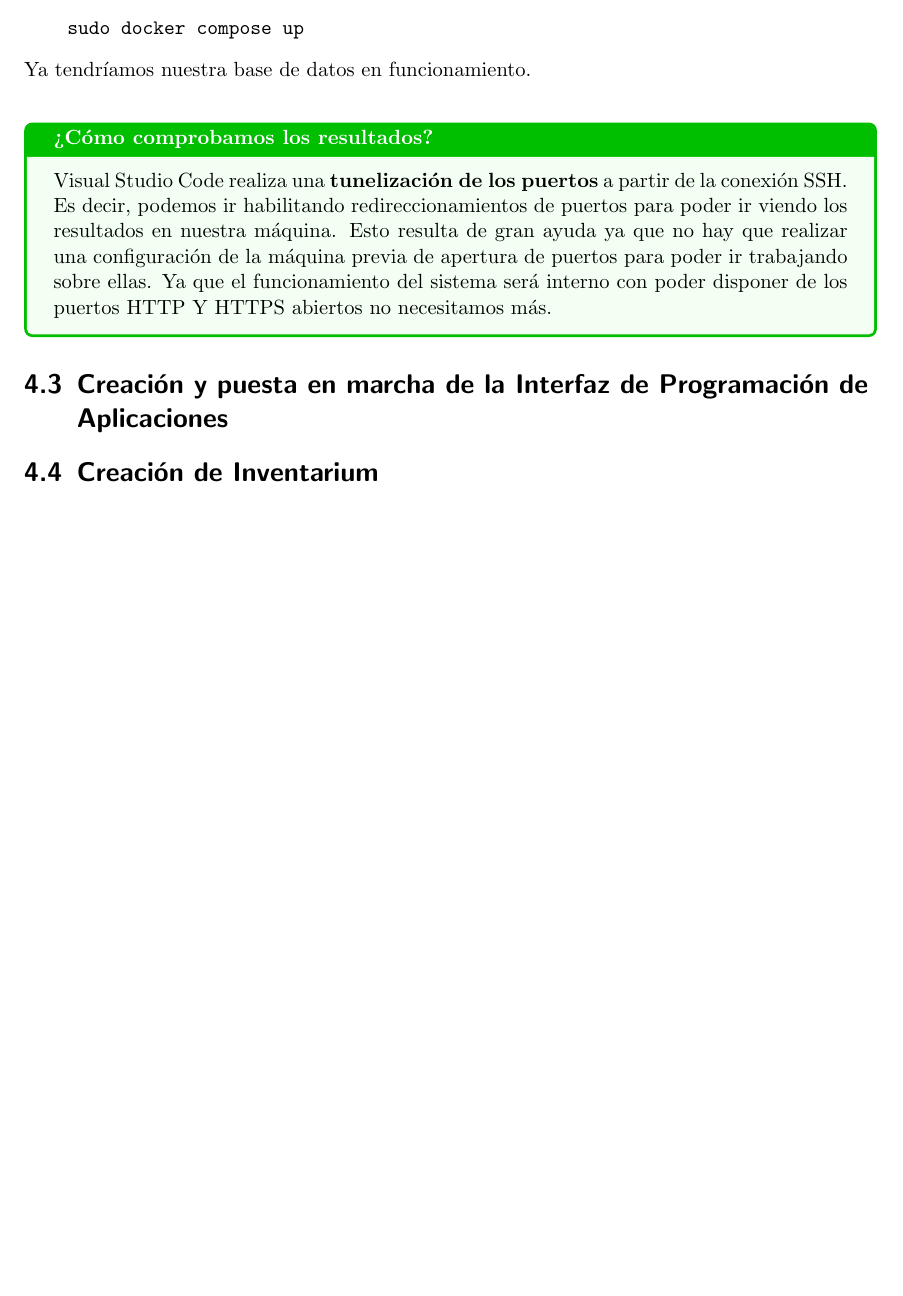
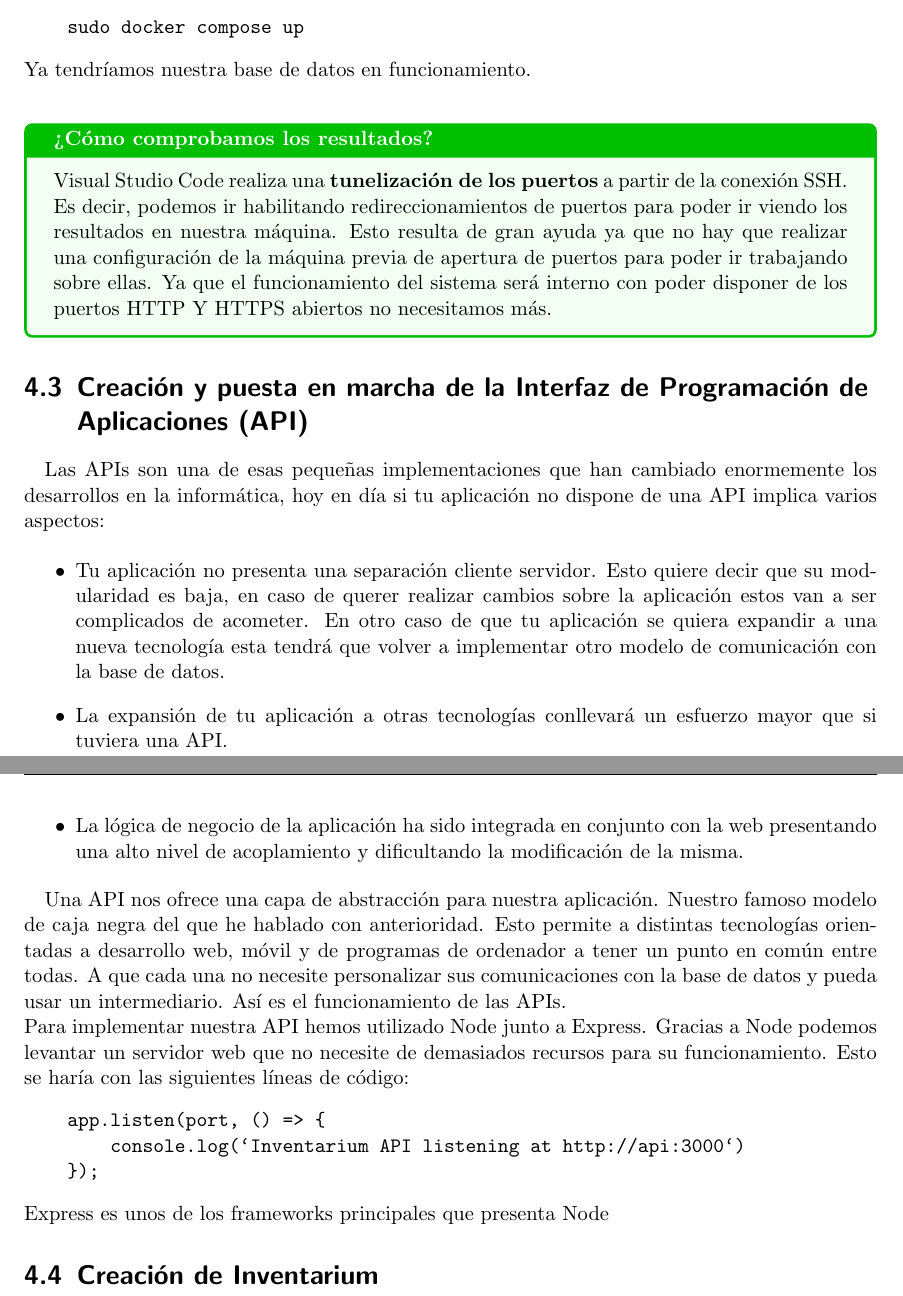
Before and after one commit to alejomaf/UAL-Inventarium, a LaTeX book (documentacion/main.tex, which reads documentacion/capitulos/contruccion_de_la_aplicacion/2_api.tex): part of page 30 of 33 before the commit and two parts of pages 30 and 31 of 35 after it, the two joined at a grey line, cut so that both start at the same text, the shorter picture padded with empty space. Compiled offline with pdfLaTeX.

Commit message:
Punto 4.3 al 10%

```diff
--- a/documentacion/capitulos/contruccion_de_la_aplicacion/2_api.tex
+++ b/documentacion/capitulos/contruccion_de_la_aplicacion/2_api.tex
@@ -1 +1,18 @@
-\section{Creación y puesta en marcha de la Interfaz de Programación de Aplicaciones}
+\section{Creación y puesta en marcha de la Interfaz de Programación de Aplicaciones (API)}
+Las APIs son una de esas pequeñas implementaciones que han cambiado enormemente los desarrollos en la informática, hoy en día si tu aplicación no dispone de una API implica varios aspectos:
+
+\begin{itemize}
+    \item Tu aplicación no presenta una separación cliente servidor. Esto quiere decir que su modularidad es baja, en caso de querer realizar cambios sobre la aplicación estos van a ser complicados de acometer. En otro caso de que tu aplicación se quiera expandir a una nueva tecnología esta tendrá que volver a implementar otro modelo de comunicación con la base de datos.
+    \item La expansión de tu aplicación a otras tecnologías conllevará un esfuerzo mayor que si tuviera una API.
+    \item Tu servidor requiere más servicios y por tanto recursos para funcionar.
+    \item La lógica de negocio de la aplicación ha sido integrada en conjunto con la web presentando una alto nivel de acoplamiento y dificultando la modificación de la misma.
+\end{itemize}
+
+Una API nos ofrece una capa de abstracción para nuestra aplicación. Nuestro famoso modelo de caja negra del que he hablado con anterioridad. Esto permite a distintas tecnologías orientadas a desarrollo web, móvil y de programas de ordenador a tener un punto en común entre todas. A que cada una no necesite personalizar sus comunicaciones con la base de datos y pueda usar un intermediario. Así es el funcionamiento de las APIs.
+\\Para implementar nuestra API hemos utilizado Node junto a Express. Gracias a Node podemos levantar un servidor web que no necesite de demasiados recursos para su funcionamiento. Esto se haría con las siguientes líneas de código:
+\begin{verbatim}
+    app.listen(port, () => {
+        console.log(`Inventarium API listening at http://api:3000`)
+    });
+\end{verbatim}
+Express es unos de los frameworks principales que presenta Node
```
Also changed, not shown: 5 other files.
